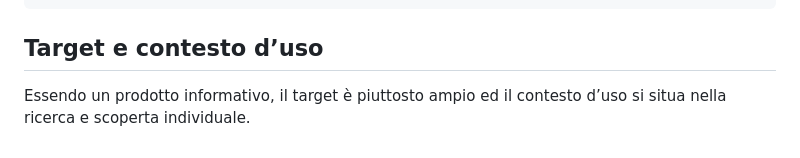
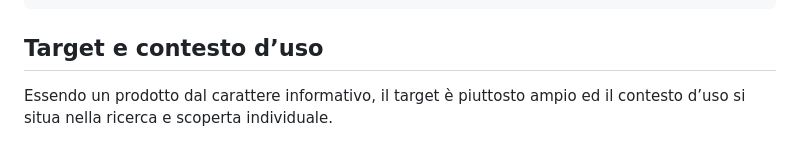
Before and after one commit to Moodyl/Soap-Opera, a Markdown page: README.md, the part around the change. Rendered like a GitHub page.

````diff
--- a/README.md
+++ b/README.md
@@ -186,4 +186,4 @@ function scrollToSlide(index) {
 };
 ```
 ## Target e contesto d’uso
-Essendo un prodotto informativo, il target è piuttosto ampio ed il contesto d’uso si situa nella ricerca e scoperta individuale.
+Essendo un prodotto dal carattere informativo, il target è piuttosto ampio ed il contesto d’uso si situa nella ricerca e scoperta individuale.
````
